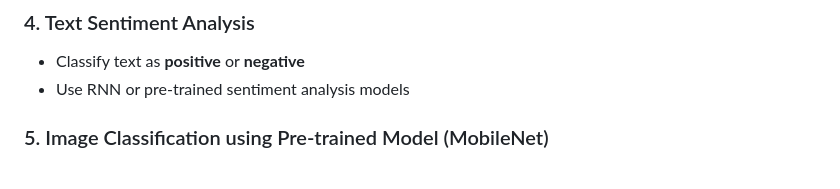
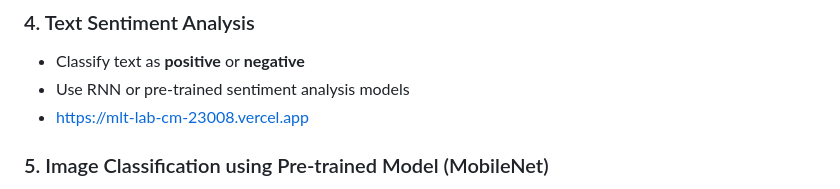
Before and after one commit to SubodhWalondre-1/MLT_LAB_CM23008, a Markdown page: README.md, the part around the change. Drawn GitHub-style.

```diff
--- a/README.md
+++ b/README.md
@@ -41,6 +41,7 @@ After successful completion of this lab, students will be able to:
 ### 4. Text Sentiment Analysis
 - Classify text as **positive** or **negative**
 - Use RNN or pre-trained sentiment analysis models
+- https://mlt-lab-cm-23008.vercel.app
 
 ### 5. Image Classification using Pre-trained Model (MobileNet)
 - Load MobileNet model
```
